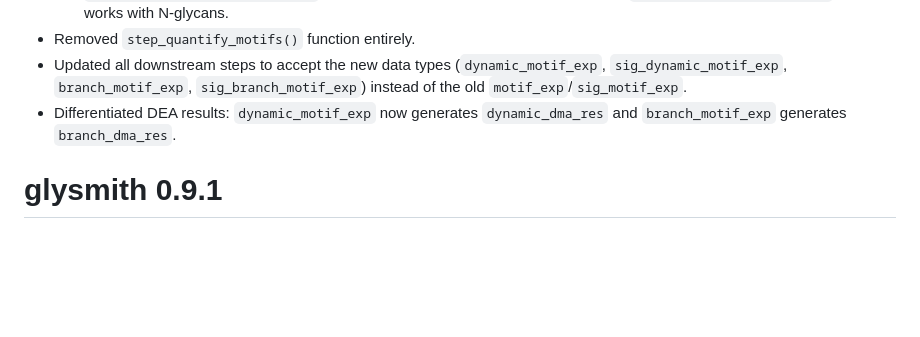
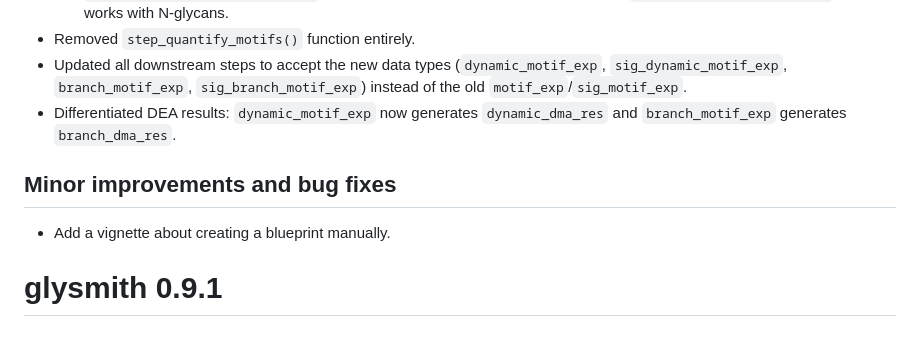
Before and after one commit to glycoverse/glysmith, a Markdown page: NEWS.md, the part around the change. Rendered like a GitHub page; blank space fills up the shorter version.

Commit message:
docs: update NEWS

```diff
--- a/NEWS.md
+++ b/NEWS.md
@@ -8,6 +8,10 @@
 * Removed `step_quantify_motifs()` function entirely.
 * Updated all downstream steps to accept the new data types (`dynamic_motif_exp`, `sig_dynamic_motif_exp`, `branch_motif_exp`, `sig_branch_motif_exp`) instead of the old `motif_exp`/`sig_motif_exp`.
 * Differentiated DEA results: `dynamic_motif_exp` now generates `dynamic_dma_res` and `branch_motif_exp` generates `branch_dma_res`.
+
+## Minor improvements and bug fixes
+
+* Add a vignette about creating a blueprint manually.
 
 # glysmith 0.9.1
 
```
